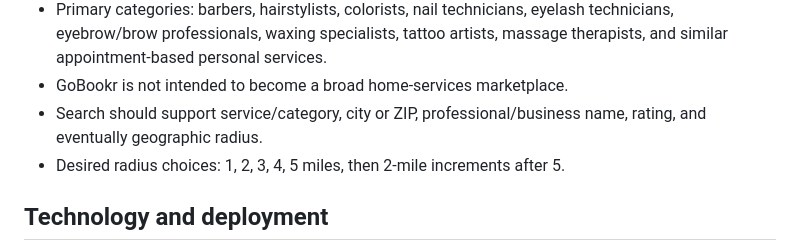
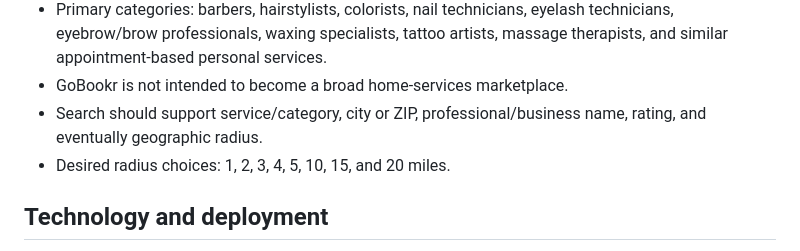
Before and after one commit to mattmedina4224-create/Gobookr, a Markdown page: AGENTS.md, the part around the change. GitHub-like rendering.

Commit message:
Update search radius project guidance

```diff
--- a/AGENTS.md
+++ b/AGENTS.md
@@ -12,7 +12,7 @@ The product owner uses ChatGPT as the project manager. Codex is the implementati
 - Primary categories: barbers, hairstylists, colorists, nail technicians, eyelash technicians, eyebrow/brow professionals, waxing specialists, tattoo artists, massage therapists, and similar appointment-based personal services.
 - GoBookr is not intended to become a broad home-services marketplace.
 - Search should support service/category, city or ZIP, professional/business name, rating, and eventually geographic radius.
-- Desired radius choices: 1, 2, 3, 4, 5 miles, then 2-mile increments after 5.
+- Desired radius choices: 1, 2, 3, 4, 5, 10, 15, and 20 miles.
 
 ## Technology and deployment
 - Node.js / Express-style custom routing application.
```
